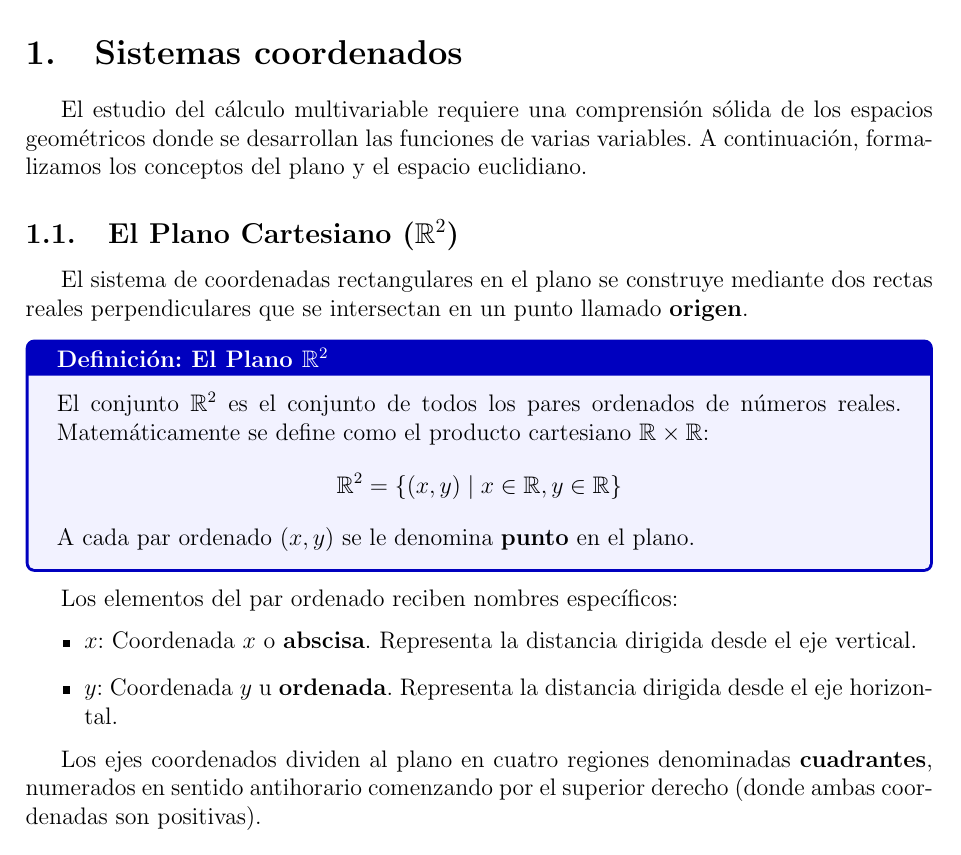
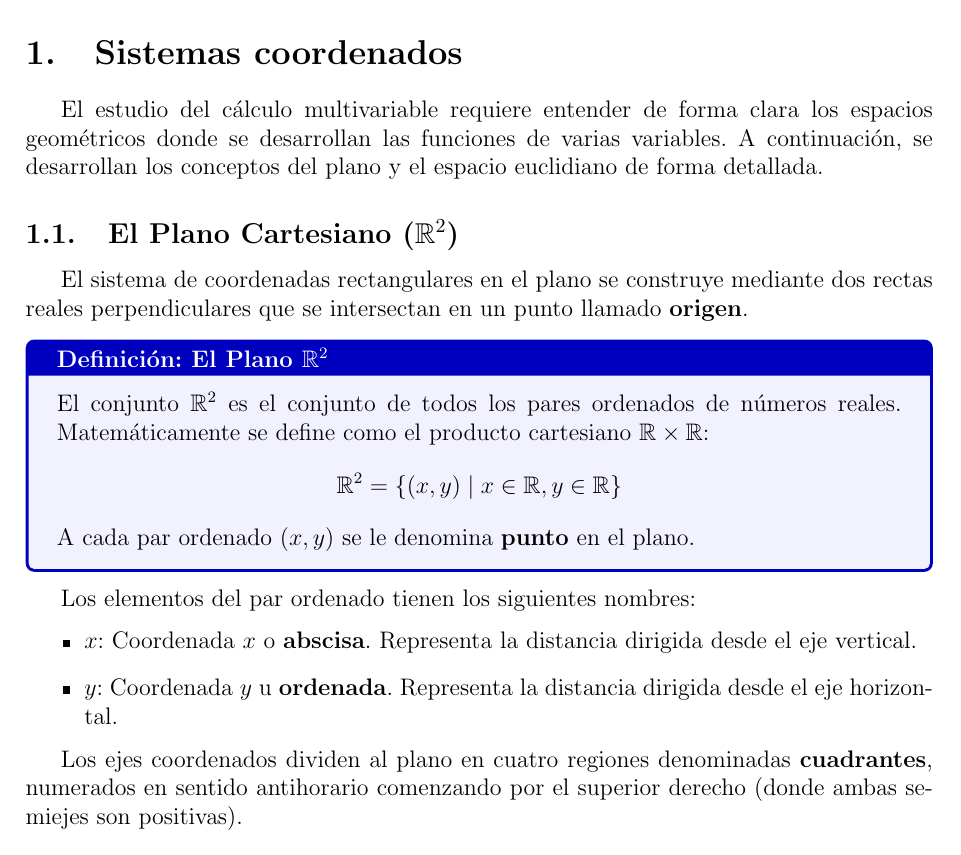
Before and after one commit to IrminDev/MultivariableCalculusNotes, a LaTeX document (main.tex): part of page 2 of 4, cut so that both start at the same text. Compiled offline with pdfLaTeX.

Commit message:
Initial commit

```diff
--- a/main.tex
+++ b/main.tex
@@ -51,7 +51,7 @@
 
 \section{Sistemas coordenados}
 
-El estudio del cálculo multivariable requiere una comprensión sólida de los espacios geométricos donde se desarrollan las funciones de varias variables. A continuación, formalizamos los conceptos del plano y el espacio euclidiano.
+El estudio del cálculo multivariable requiere entender de forma clara los espacios geométricos donde se desarrollan las funciones de varias variables. A continuación, se desarrollan los conceptos del plano y el espacio euclidiano de forma detallada.
 
 \subsection{El Plano Cartesiano ($\mathbb{R}^2$)}
 
@@ -63,12 +63,12 @@ $$ \mathbb{R}^2 = \{ (x, y) \mid x \in \mathbb{R}, y \in \mathbb{R} \} $$
 A cada par ordenado $(x, y)$ se le denomina \textbf{punto} en el plano.
 \end{mydefinition}
 
-Los elementos del par ordenado reciben nombres específicos:
+Los elementos del par ordenado tienen los siguientes nombres:
 \begin{itemize}
     \item $x$: Coordenada $x$ o \textbf{abscisa}. Representa la distancia dirigida desde el eje vertical.
     \item $y$: Coordenada $y$ u \textbf{ordenada}. Representa la distancia dirigida desde el eje horizontal.
 \end{itemize}
 
-Los ejes coordenados dividen al plano en cuatro regiones denominadas \textbf{cuadrantes}, numerados en sentido antihorario comenzando por el superior derecho (donde ambas coordenadas son positivas).
+Los ejes coordenados dividen al plano en cuatro regiones denominadas \textbf{cuadrantes}, numerados en sentido antihorario comenzando por el superior derecho (donde ambas semiejes son positivas).
 
 \begin{center}
```
Also changed, not shown: main.pdf, main.tex (2 more changed lines), 3 other files.
